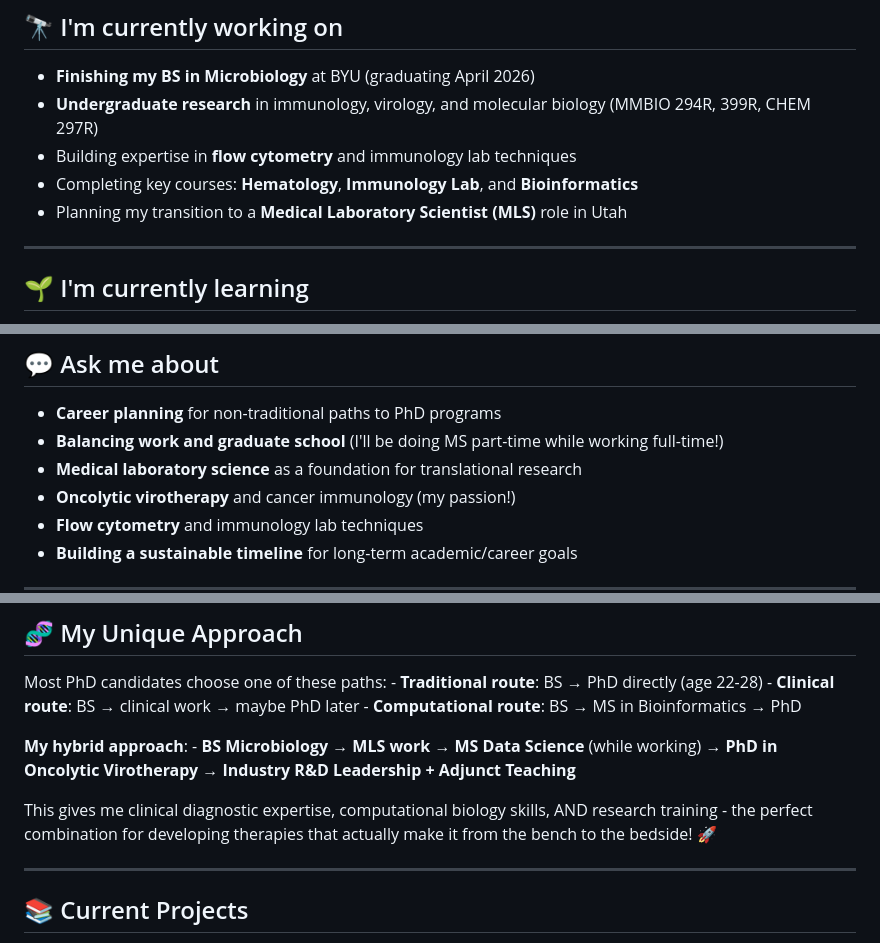
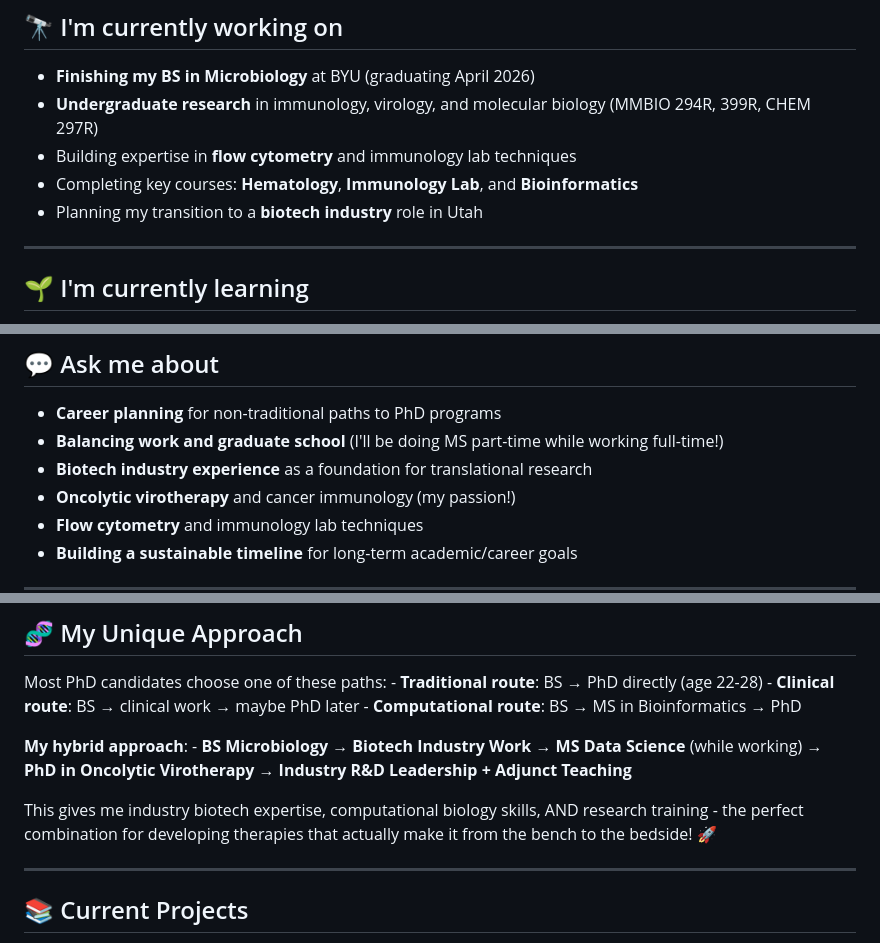
Before and after one commit to JonathanTo99/JonathanTo99, a Markdown page: README.md, 3 parts joined by grey strips. Drawn GitHub-style.

Commit message:
Updated career roadmap in README.md

```diff
--- a/README.md
+++ b/README.md
@@ -18,7 +18,7 @@ I'm a microbiology student at BYU graduating in April 2026 with a passion for **
 -   **Undergraduate research** in immunology, virology, and molecular biology (MMBIO 294R, 399R, CHEM 297R)
 -   Building expertise in **flow cytometry** and immunology lab techniques
 -   Completing key courses: **Hematology**, **Immunology Lab**, and **Bioinformatics**
--   Planning my transition to a **Medical Laboratory Scientist (MLS)** role in Utah
+-   Planning my transition to a **biotech industry** role in Utah
 
 ------------------------------------------------------------------------
 
@@ -54,7 +54,7 @@ I'm a microbiology student at BYU graduating in April 2026 with a passion for **
 
 -   **Career planning** for non-traditional paths to PhD programs
 -   **Balancing work and graduate school** (I'll be doing MS part-time while working full-time!)
--   **Medical laboratory science** as a foundation for translational research
+-   **Biotech industry experience** as a foundation for translational research
 -   **Oncolytic virotherapy** and cancer immunology (my passion!)
 -   **Flow cytometry** and immunology lab techniques
 -   **Building a sustainable timeline** for long-term academic/career goals
@@ -87,9 +87,9 @@ He/Him
 
 Most PhD candidates choose one of these paths: - **Traditional route**: BS → PhD directly (age 22-28) - **Clinical route**: BS → clinical work → maybe PhD later - **Computational route**: BS → MS in Bioinformatics → PhD
 
-**My hybrid approach**: - **BS Microbiology** → **MLS work** → **MS Data Science** (while working) → **PhD in Oncolytic Virotherapy** → **Industry R&D Leadership + Adjunct Teaching**
+**My hybrid approach**: - **BS Microbiology** → **Biotech Industry Work** → **MS Data Science** (while working) → **PhD in Oncolytic Virotherapy** → **Industry R&D Leadership + Adjunct Teaching**
 
-This gives me clinical diagnostic expertise, computational biology skills, AND research training - the perfect combination for developing therapies that actually make it from the bench to the bedside! 🚀
+This gives me industry biotech expertise, computational biology skills, AND research training - the perfect combination for developing therapies that actually make it from the bench to the bedside! 🚀
 
 ------------------------------------------------------------------------
 
```
